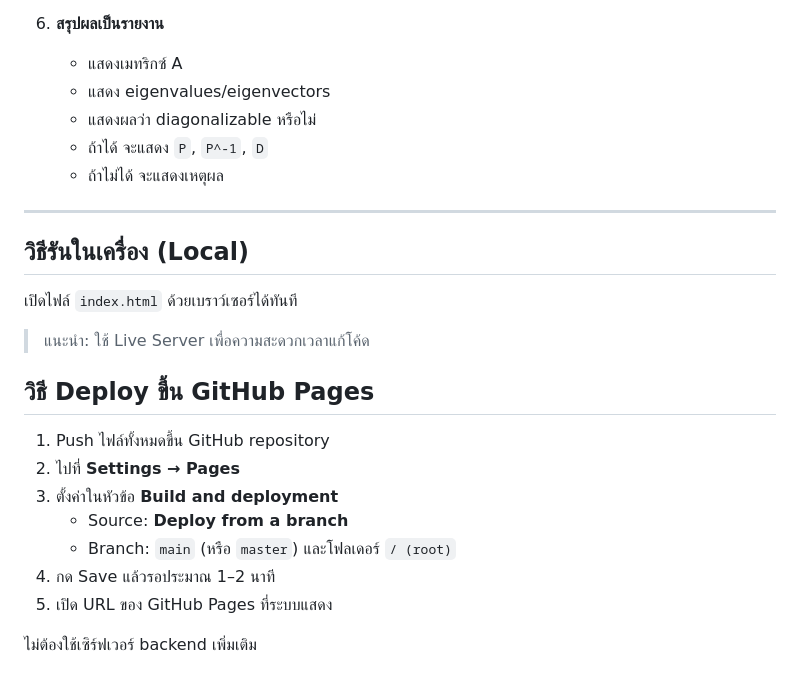
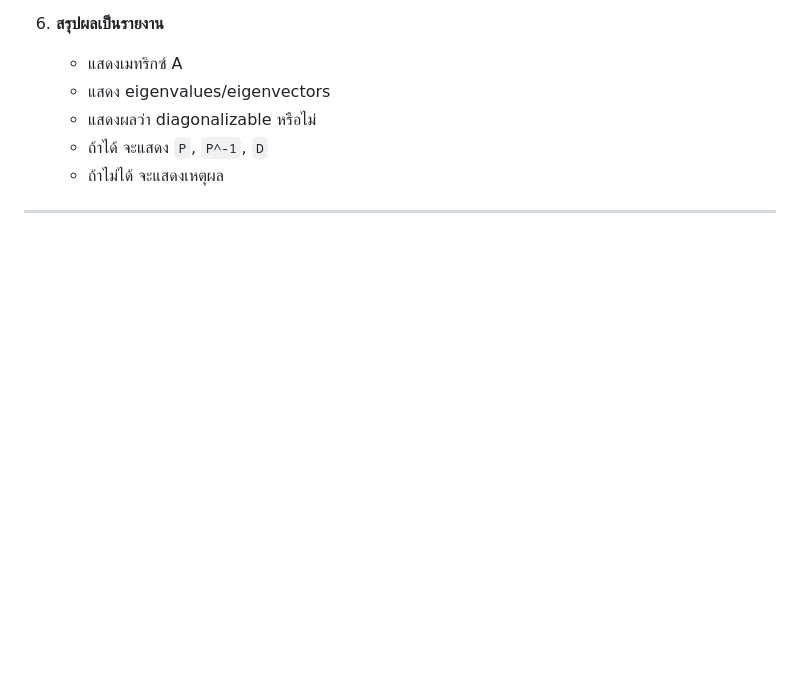
Before and after one commit to Shiro-Tako/Matrix-cal, a Markdown page: README.md, the part around the change. Rendered like a GitHub page; blank space fills up the shorter version.

```diff
--- a/README.md
+++ b/README.md
@@ -51,19 +51,3 @@
    - ถ้าไม่ได้ จะแสดงเหตุผล
 
 ---
-
-## วิธีรันในเครื่อง (Local)
-เปิดไฟล์ `index.html` ด้วยเบราว์เซอร์ได้ทันที
-
-> แนะนำ: ใช้ Live Server เพื่อความสะดวกเวลาแก้โค้ด
-
-## วิธี Deploy ขึ้น GitHub Pages
-1. Push ไฟล์ทั้งหมดขึ้น GitHub repository
-2. ไปที่ **Settings → Pages**
-3. ตั้งค่าในหัวข้อ **Build and deployment**
-   - Source: **Deploy from a branch**
-   - Branch: `main` (หรือ `master`) และโฟลเดอร์ `/ (root)`
-4. กด Save แล้วรอประมาณ 1–2 นาที
-5. เปิด URL ของ GitHub Pages ที่ระบบแสดง
-
-ไม่ต้องใช้เซิร์ฟเวอร์ backend เพิ่มเติม
```
